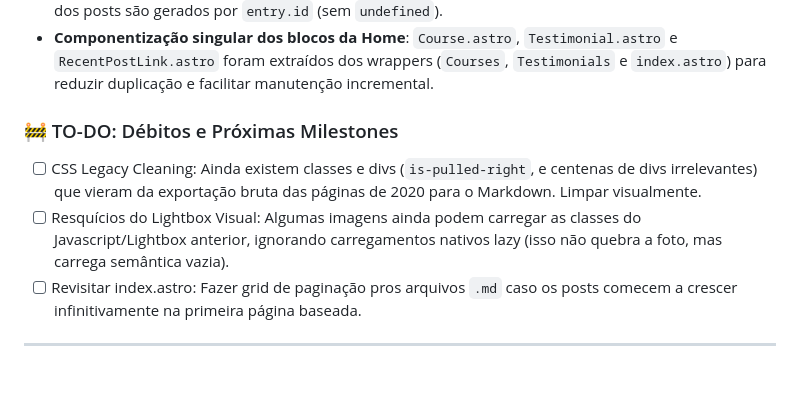
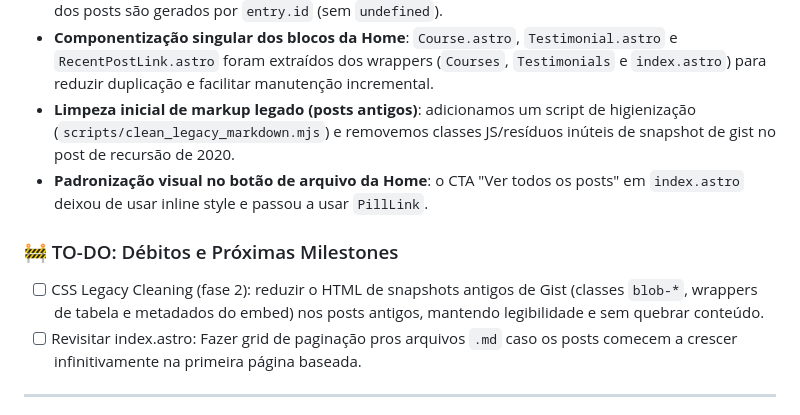
Before and after one commit to luizomf/otaviomiranda.com.br, a Markdown page: README.md, the part around the change. Drawn GitHub-style; blank space fills up the shorter version.

Commit message:
docs: refresh legacy-cleaning progress in todo list

```diff
--- a/README.md
+++ b/README.md
@@ -141,10 +141,15 @@ o meu Agent AI (O _"Brien"_) catalogamos para voltar e matar depois.
   `Testimonial.astro` e `RecentPostLink.astro` foram extraídos dos wrappers
   (`Courses`, `Testimonials` e `index.astro`) para reduzir duplicação e
   facilitar manutenção incremental.
+- **Limpeza inicial de markup legado (posts antigos)**: adicionamos um script
+  de higienização (`scripts/clean_legacy_markdown.mjs`) e removemos classes
+  JS/resíduos inúteis de snapshot de gist no post de recursão de 2020.
+- **Padronização visual no botão de arquivo da Home**: o CTA "Ver todos os
+  posts" em `index.astro` deixou de usar inline style e passou a usar
+  `PillLink`.
 
 ### 🚧 TO-DO: Débitos e Próximas Milestones
-- [ ] CSS Legacy Cleaning: Ainda existem classes e divs (`is-pulled-right`, e centenas de divs irrelevantes) que vieram da exportação bruta das páginas de 2020 para o Markdown. Limpar visualmente.
-- [ ] Resquícios do Lightbox Visual: Algumas imagens ainda podem carregar as classes do Javascript/Lightbox anterior, ignorando carregamentos nativos lazy (isso não quebra a foto, mas carrega semântica vazia).
+- [ ] CSS Legacy Cleaning (fase 2): reduzir o HTML de snapshots antigos de Gist (classes `blob-*`, wrappers de tabela e metadados do embed) nos posts antigos, mantendo legibilidade e sem quebrar conteúdo.
 - [ ] Revisitar index.astro: Fazer grid de paginação pros arquivos `.md` caso os posts comecem a crescer infinitivamente na primeira página baseada.
 
 ---
```
